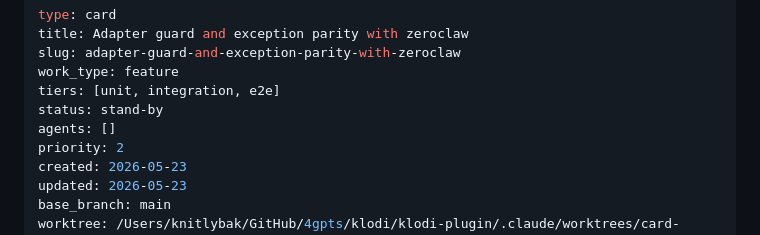
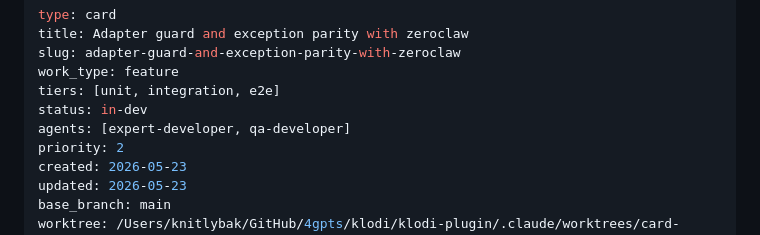
Before and after one commit to Context4GPTs/klodi-plugin, a Markdown page: cards/adapter-guard-and-exception-parity-with-zeroclaw.md, the part around the change. Drawn GitHub-style.

Commit message:
card/adapter-guard-and-exception-parity-with-zeroclaw: stand-by → in-dev (round 3 base-drift reconcile)

```diff
--- a/cards/adapter-guard-and-exception-parity-with-zeroclaw.md
+++ b/cards/adapter-guard-and-exception-parity-with-zeroclaw.md
@@ -4,8 +4,8 @@ title: Adapter guard and exception parity with zeroclaw
 slug: adapter-guard-and-exception-parity-with-zeroclaw
 work_type: feature
 tiers: [unit, integration, e2e]
-status: stand-by
-agents: []
+status: in-dev
+agents: [expert-developer, qa-developer]
 priority: 2
 created: 2026-05-23
 updated: 2026-05-23
```
